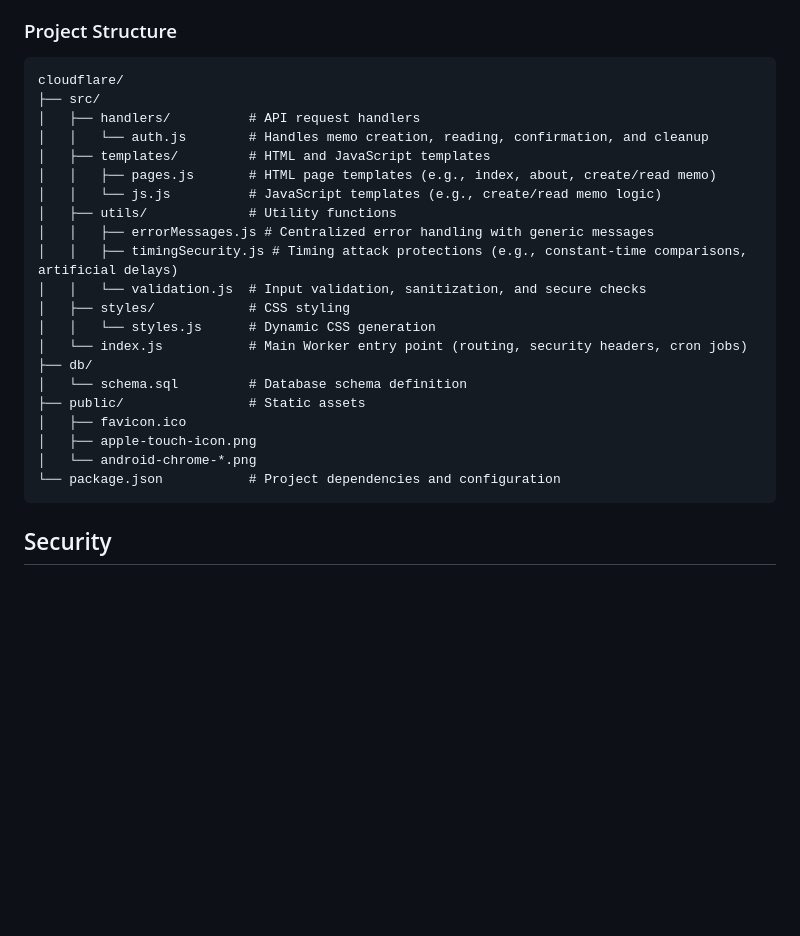
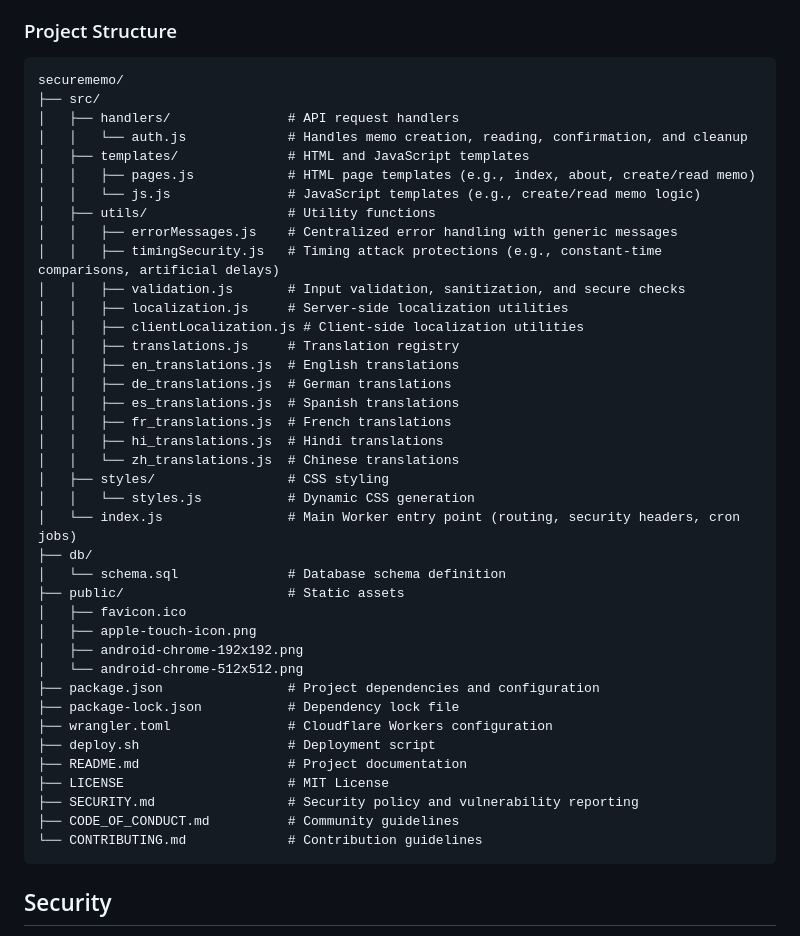
Before and after one commit to timoheimonen/securememo.app, a Markdown page: README.md, the part around the change. Rendered like a GitHub page; blank space fills up the shorter version.

Commit message:
feat: update project structure.

````diff
--- a/README.md
+++ b/README.md
@@ -28,27 +28,45 @@ securememo.app will run the latest main version of this repo.
 ### Project Structure
 
 ```
-cloudflare/
+securememo/
 ├── src/
-│   ├── handlers/          # API request handlers
-│   │   └── auth.js        # Handles memo creation, reading, confirmation, and cleanup
-│   ├── templates/         # HTML and JavaScript templates
-│   │   ├── pages.js       # HTML page templates (e.g., index, about, create/read memo)
-│   │   └── js.js          # JavaScript templates (e.g., create/read memo logic)
-│   ├── utils/             # Utility functions
-│   │   ├── errorMessages.js # Centralized error handling with generic messages
-│   │   ├── timingSecurity.js # Timing attack protections (e.g., constant-time comparisons, artificial delays)
-│   │   └── validation.js  # Input validation, sanitization, and secure checks
-│   ├── styles/            # CSS styling
-│   │   └── styles.js      # Dynamic CSS generation
-│   └── index.js           # Main Worker entry point (routing, security headers, cron jobs)
+│   ├── handlers/               # API request handlers
+│   │   └── auth.js             # Handles memo creation, reading, confirmation, and cleanup
+│   ├── templates/              # HTML and JavaScript templates
+│   │   ├── pages.js            # HTML page templates (e.g., index, about, create/read memo)
+│   │   └── js.js               # JavaScript templates (e.g., create/read memo logic)
+│   ├── utils/                  # Utility functions
+│   │   ├── errorMessages.js    # Centralized error handling with generic messages
+│   │   ├── timingSecurity.js   # Timing attack protections (e.g., constant-time comparisons, artificial delays)
+│   │   ├── validation.js       # Input validation, sanitization, and secure checks
+│   │   ├── localization.js     # Server-side localization utilities
+│   │   ├── clientLocalization.js # Client-side localization utilities
+│   │   ├── translations.js     # Translation registry
+│   │   ├── en_translations.js  # English translations
+│   │   ├── de_translations.js  # German translations
+│   │   ├── es_translations.js  # Spanish translations
+│   │   ├── fr_translations.js  # French translations
+│   │   ├── hi_translations.js  # Hindi translations
+│   │   └── zh_translations.js  # Chinese translations
+│   ├── styles/                 # CSS styling
+│   │   └── styles.js           # Dynamic CSS generation
+│   └── index.js                # Main Worker entry point (routing, security headers, cron jobs)
 ├── db/
-│   └── schema.sql         # Database schema definition
-├── public/                # Static assets
+│   └── schema.sql              # Database schema definition
+├── public/                     # Static assets
 │   ├── favicon.ico
 │   ├── apple-touch-icon.png
-│   └── android-chrome-*.png
-└── package.json           # Project dependencies and configuration
+│   ├── android-chrome-192x192.png
+│   └── android-chrome-512x512.png
+├── package.json                # Project dependencies and configuration
+├── package-lock.json           # Dependency lock file
+├── wrangler.toml               # Cloudflare Workers configuration
+├── deploy.sh                   # Deployment script
+├── README.md                   # Project documentation
+├── LICENSE                     # MIT License
+├── SECURITY.md                 # Security policy and vulnerability reporting
+├── CODE_OF_CONDUCT.md          # Community guidelines
+└── CONTRIBUTING.md             # Contribution guidelines
 ```
 
 ## Security
````
